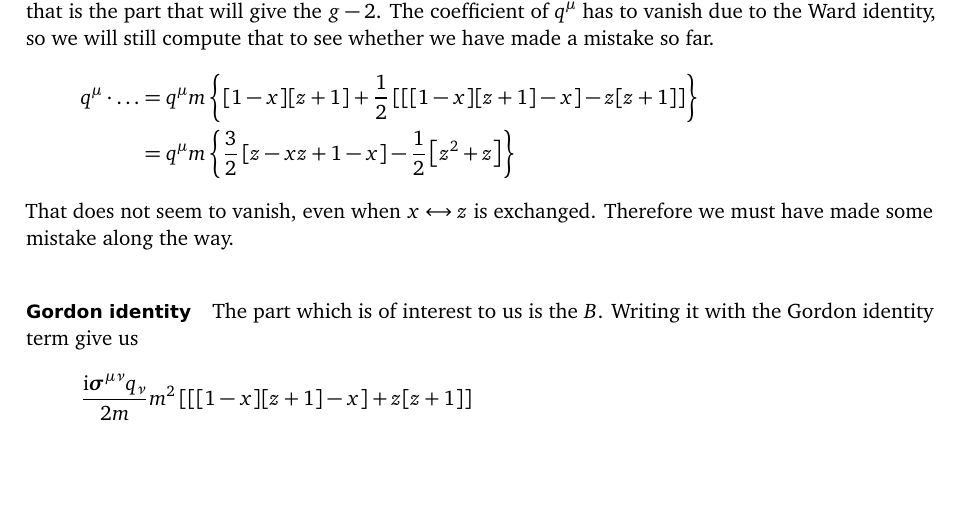
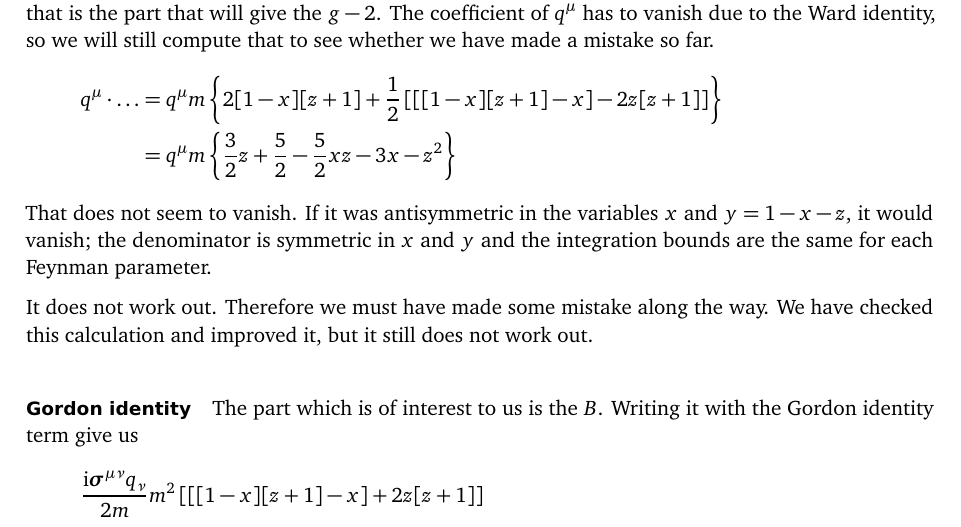
Before and after one commit to martin-ueding/physics7501-problem-sets, a LaTeX document (01/physics7501-01-handed_in.tex): part of page 8 of 8, cut so that both start at the same text, the shorter picture padded with empty space. Compiled offline with pdfLaTeX; an older LaTeX class or package is replaced by its successor.

Commit message:
Further work on factor of two

```diff
--- a/01/physics7501-01-handed_in.tex
+++ b/01/physics7501-01-handed_in.tex
@@ -555,14 +555,19 @@ compute that to see whether we have made a mistake so far.
 \begin{align*}
     q^\mu \cdot \ldots
     &= q^\mu m \cbr{
-        [1 - x] [z + 1] + \frac 12 \sbr{\sbr{[1 - x] [z + 1] - x} - z [z+1]}
+        2 [1 - x] [z + 1] + \frac 12 \sbr{\sbr{[1 - x] [z + 1] - x} - 2 z [z+1]}
     } \\
     &= q^\mu m \cbr{
-        \frac 32 \sbr{z - xz + 1 - x} - \frac 12 \sbr{z^2 + z}
+    \frac 32 z + \frac 52 - \frac 52 xz - 3x - z^2
     }
 \end{align*}
-That does not seem to vanish, even when $x \leftrightarrow z$ is exchanged.
-Therefore we must have made some mistake along the way.
+That does not seem to vanish. If it was antisymmetric in the variables $x$ and
+$y = 1 - x - z$, it would vanish; the denominator is symmetric in $x$ and $y$
+and the integration bounds are the same for each Feynman parameter.
+
+It does not work out. Therefore we must have made some mistake along the way.
+We have checked this calculation and improved it, but it still does not work
+out.
 
 \paragraph{Gordon identity}
 
@@ -570,7 +575,7 @@ The part which is of interest to us is the $B$. Writing it with the Gordon
 identity term give us
 \[
     \frac{\iup \mat\sigma^{\mu\nu} q_\nu}{2m}
-    m^2 \sbr{\sbr{[1 - x] [z + 1] - x} + z [z+1]}
+    m^2 \sbr{\sbr{[1 - x] [z + 1] - x} + 2 z [z+1]}
 \]
 
 \end{document}
```
